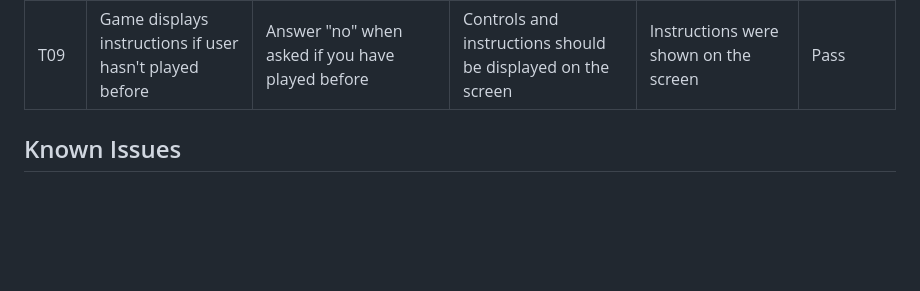
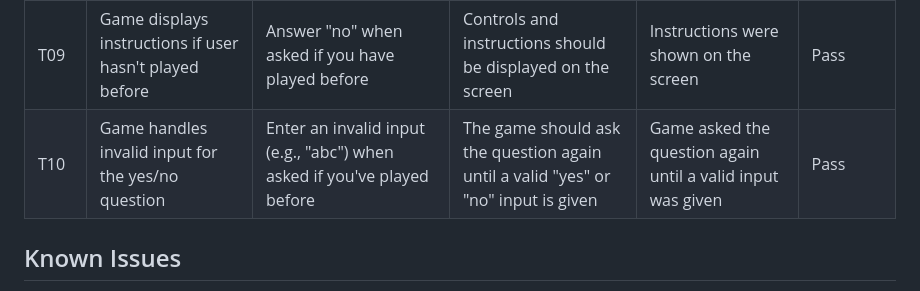
Before and after one commit to Seafzz/Snakepyt, a Markdown page: README.md, the part around the change. Drawn GitHub-style; blank space fills up the shorter version.

Commit message:
input validation for yes/no question when checking previous play status

```diff
--- a/README.md
+++ b/README.md
@@ -51,6 +51,7 @@ Welcome to the Snake Game implemented in Python using the `curses` library. This
 | T07 | Snake cannot move in the opposite direction | While moving right, press the **LEFT** key | Snake should not be able to move in the opposite direction (e.g., can't move left while moving right) | Snake does not turn in the opposite direction | Pass |
 | T08 | Game asks for player's name and previous play status | Start the game and enter a name. The game asks if the player has played before (yes/no) | The game asks for the player's name and whether they have played before with a yes/no input | Game asked for the name and previous play status | Pass          |
 | T09 | Game displays instructions if user hasn't played before | Answer "no" when asked if you have played before | Controls and instructions should be displayed on the screen | Instructions were shown on the screen | Pass |
+| T10 | Game handles invalid input for the yes/no question | Enter an invalid input (e.g., "abc") when asked if you've played before | The game should ask the question again until a valid "yes" or "no" input is given | Game asked the question again until a valid input was given | Pass |
 
 
 ## Known Issues
```
